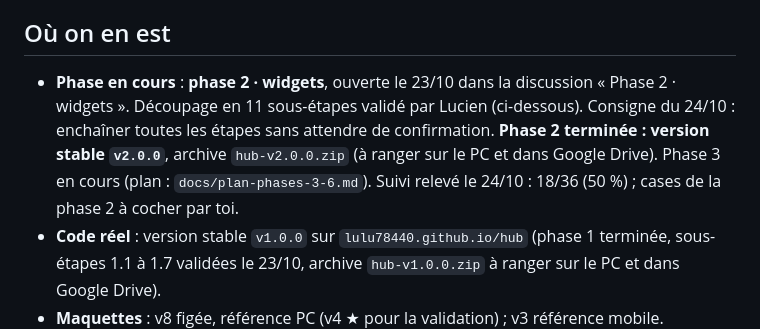
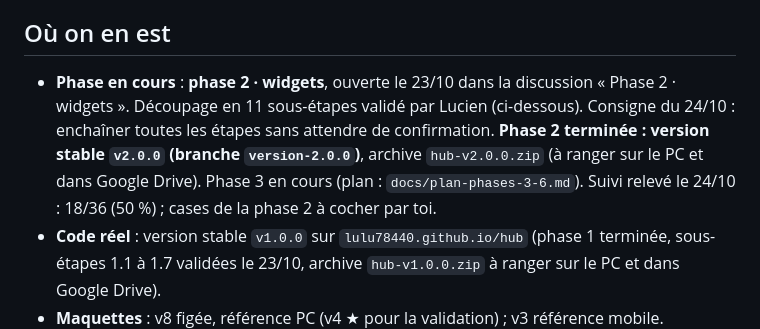
Before and after one commit to lulu78440/hub, a Markdown page: maquettes/journal-de-bord.md, the part around one of its changes. Drawn GitHub-style.

Commit message:
Journal : versions stables rangées en branches (version-2.0.0)
Co-Authored-By: Claude Opus 5.5 <noreply@anthropic.com>
Claude-Session: https://claude.ai/code/session_01VCY8isnUo1AoGPNkbvY5zZ

```diff
--- a/maquettes/journal-de-bord.md
+++ b/maquettes/journal-de-bord.md
@@ -4,7 +4,7 @@ Ce journal suit l'avancée du projet entre deux étapes du « Suivi du Hub ». L
 
 ## Où on en est
 
-- **Phase en cours** : **phase 2 · widgets**, ouverte le 23/10 dans la discussion « Phase 2 · widgets ». Découpage en 11 sous-étapes validé par Lucien (ci-dessous). Consigne du 24/10 : enchaîner toutes les étapes sans attendre de confirmation. **Phase 2 terminée : version stable `v2.0.0`**, archive `hub-v2.0.0.zip` (à ranger sur le PC et dans Google Drive). Phase 3 en cours (plan : `docs/plan-phases-3-6.md`). Suivi relevé le 24/10 : 18/36 (50 %) ; cases de la phase 2 à cocher par toi.
+- **Phase en cours** : **phase 2 · widgets**, ouverte le 23/10 dans la discussion « Phase 2 · widgets ». Découpage en 11 sous-étapes validé par Lucien (ci-dessous). Consigne du 24/10 : enchaîner toutes les étapes sans attendre de confirmation. **Phase 2 terminée : version stable `v2.0.0` (branche `version-2.0.0`)**, archive `hub-v2.0.0.zip` (à ranger sur le PC et dans Google Drive). Phase 3 en cours (plan : `docs/plan-phases-3-6.md`). Suivi relevé le 24/10 : 18/36 (50 %) ; cases de la phase 2 à cocher par toi.
 - **Code réel** : version stable `v1.0.0` sur `lulu78440.github.io/hub` (phase 1 terminée, sous-étapes 1.1 à 1.7 validées le 23/10, archive `hub-v1.0.0.zip` à ranger sur le PC et dans Google Drive).
 - **Maquettes** : v8 figée, référence PC (v4 ★ pour la validation) ; v3 référence mobile.
 - **Modèle** : découpage de la phase 2 fait avec Opus ; construction avec Sonnet 5.5. Retour à Opus seulement sur STOP (voir 2.8, ou bug qui résiste après deux essais).
```
Also changed, not shown: other parts of maquettes/journal-de-bord.md (+1 -1 lines).
